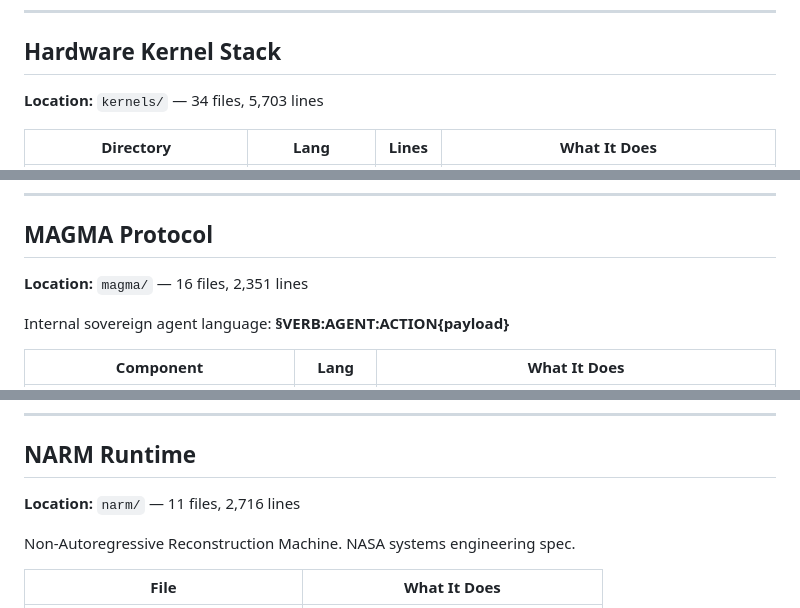
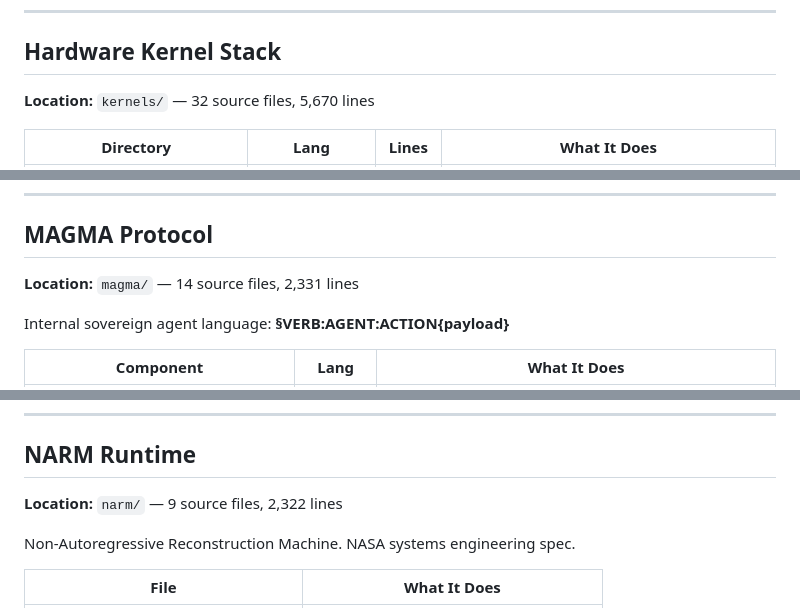
Before and after one commit to SNAPKITTYWEST/sovereign-engine-v2, a Markdown page: README.md, 3 parts joined by grey strips. GitHub-like rendering.

```diff
--- a/README.md
+++ b/README.md
@@ -238,7 +238,7 @@ Native Win32 application. No Electron. No web view. Direct2D GPU rendering, ConP
 
 ## Hardware Kernel Stack
 
-**Location:** `kernels/` — 34 files, 5,703 lines
+**Location:** `kernels/` — 32 source files, 5,670 lines
 
 | Directory | Lang | Lines | What It Does |
 |-----------|------|-------|-------------|
@@ -277,7 +277,7 @@ Ada/SPARK proof: entropy(agent) ≤ 0.20 → active ⇒ trusted → sovereign el
 
 ## MAGMA Protocol
 
-**Location:** `magma/` — 16 files, 2,351 lines
+**Location:** `magma/` — 14 source files, 2,331 lines
 
 Internal sovereign agent language: **§VERB:AGENT:ACTION{payload}**
 
@@ -364,7 +364,7 @@ Integration chain: Q-Regex match probability → Kalman filter → Δω_pump →
 
 ## NARM Runtime
 
-**Location:** `narm/` — 11 files, 2,716 lines
+**Location:** `narm/` — 9 source files, 2,322 lines
 
 Non-Autoregressive Reconstruction Machine. NASA systems engineering spec.
 
```
Also changed, not shown: other parts of README.md (+15 -16 lines).
